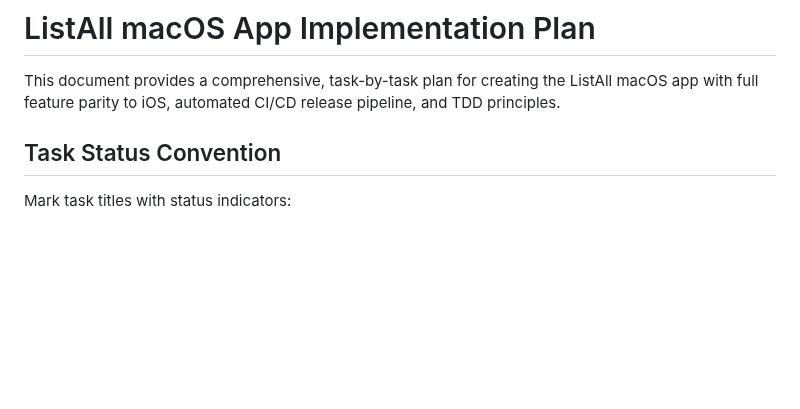
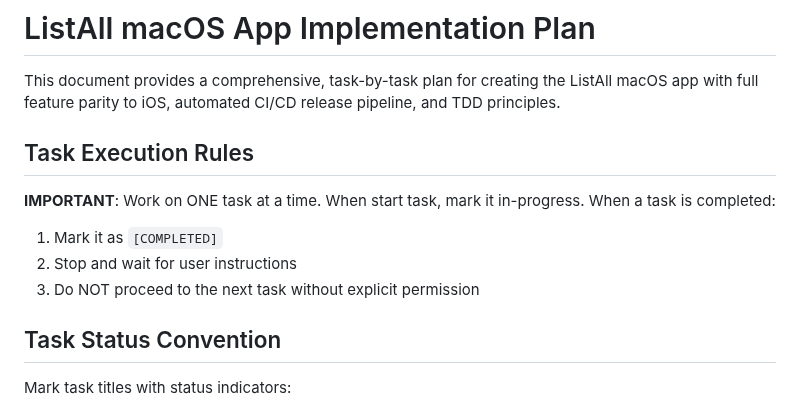
Before and after one commit to chmc/listall, a Markdown page: documentation/TODO.md, the part around the change. Rendered like a GitHub page; blank space fills up the shorter version.

Commit message:
Add task execution rules to TODO.md
Enforce one-task-at-a-time workflow:
- Mark task as in-progress when starting
- Mark as completed when done
- Wait for user instructions before next task

🤖 Generated with [Claude Code](https://claude.com/claude-code)

Co-Authored-By: Claude Opus 4.5 <noreply@anthropic.com>

```diff
--- a/documentation/TODO.md
+++ b/documentation/TODO.md
@@ -1,6 +1,13 @@
 # ListAll macOS App Implementation Plan
 
 This document provides a comprehensive, task-by-task plan for creating the ListAll macOS app with full feature parity to iOS, automated CI/CD release pipeline, and TDD principles.
+
+## Task Execution Rules
+
+**IMPORTANT**: Work on ONE task at a time. When start task, mark it in-progress. When a task is completed:
+1. Mark it as `[COMPLETED]`
+2. Stop and wait for user instructions
+3. Do NOT proceed to the next task without explicit permission
 
 ## Task Status Convention
 
```
